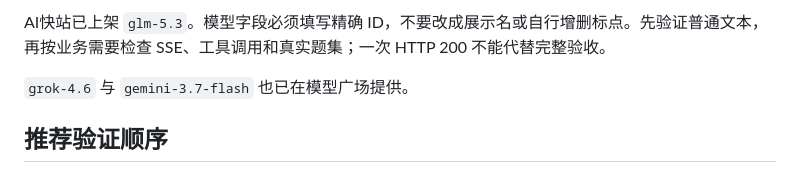
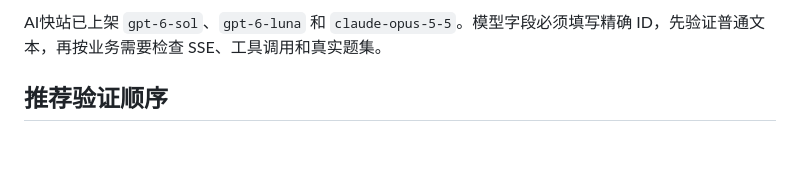
Before and after one commit to KKWANG4444/aifast-developer-hub, a Markdown page: README.md, the part around one of its changes. Rendered like a GitHub page; blank space fills up the shorter version.

```diff
--- a/README.md
+++ b/README.md
@@ -69,8 +69,5 @@ python3 tools/openai_api_preflight.py --model "$OPENAI_MODEL"
 
-AI快站已上架 `glm-5.3`。模型字段必须填写精确 ID，不要改成展示名或自行增删标点。先验证普通文本，再按业务需要检查 SSE、工具调用和真实题集；一次 HTTP 200 不能代替完整验收。
-
-`grok-4.6` 与 `gemini-3.7-flash` 也已在模型广场提供。
-
+AI快站已上架 `gpt-6-sol`、`gpt-6-luna` 和 `claude-opus-5-5`。模型字段必须填写精确 ID，先验证普通文本，再按业务需要检查 SSE、工具调用和真实题集。
 ## 推荐验证顺序
 
 1. 使用临时、低额度 API Key 运行[网站在线检测](https://docs.aifast.hk/model-check/?utm_source=github&utm_medium=repository&utm_campaign=model-check&utm_content=workflow-online-check)；
```
Also changed, not shown: other parts of README.md (+1 -1 lines), README_EN.md (+2 -3 lines).
